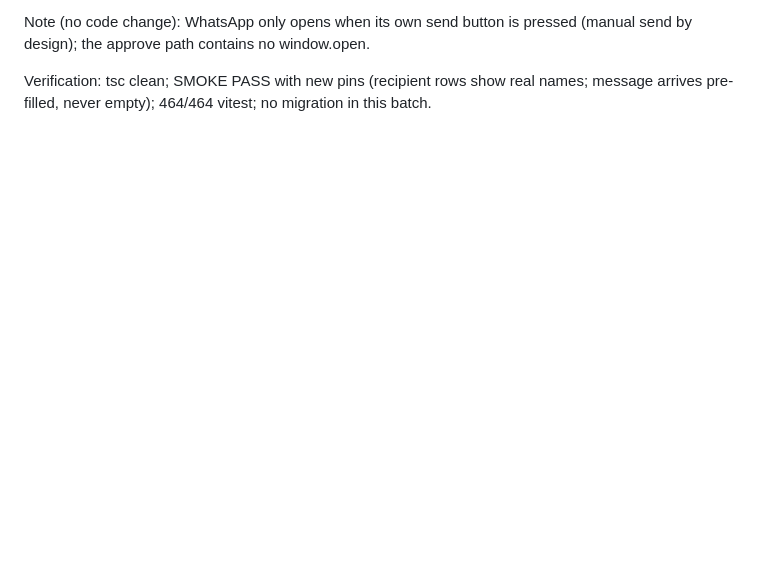
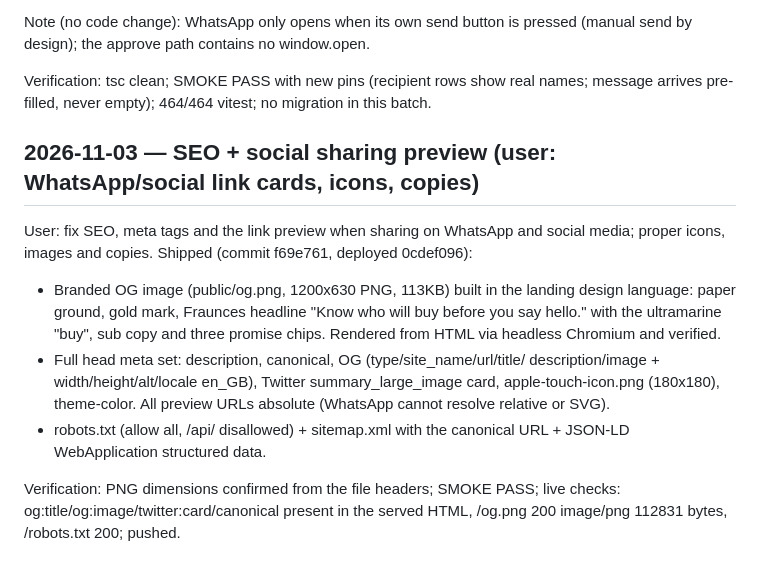
Before and after one commit to arinafoodshq/prospect-research, a Markdown page: progress.md, the part around the change. Rendered like a GitHub page; blank space fills up the shorter version.

Commit message:
progress: SEO + social preview

```diff
--- a/progress.md
+++ b/progress.md
@@ -2022,3 +2022,24 @@ pressed (manual send by design); the approve path contains no window.open.
 Verification: tsc clean; SMOKE PASS with new pins (recipient rows show real
 names; message arrives pre-filled, never empty); 464/464 vitest; no
 migration in this batch.
+
+## 2026-11-03 — SEO + social sharing preview (user: WhatsApp/social link cards, icons, copies)
+
+User: fix SEO, meta tags and the link preview when sharing on WhatsApp and
+social media; proper icons, images and copies. Shipped (commit f69e761,
+deployed 0cdef096):
+
+- Branded OG image (public/og.png, 1200x630 PNG, 113KB) built in the landing
+  design language: paper ground, gold mark, Fraunces headline "Know who will
+  buy before you say hello." with the ultramarine "buy", sub copy and three
+  promise chips. Rendered from HTML via headless Chromium and verified.
+- Full head meta set: description, canonical, OG (type/site_name/url/title/
+  description/image + width/height/alt/locale en_GB), Twitter
+  summary_large_image card, apple-touch-icon.png (180x180), theme-color.
+  All preview URLs absolute (WhatsApp cannot resolve relative or SVG).
+- robots.txt (allow all, /api/ disallowed) + sitemap.xml with the canonical
+  URL + JSON-LD WebApplication structured data.
+
+Verification: PNG dimensions confirmed from the file headers; SMOKE PASS;
+live checks: og:title/og:image/twitter:card/canonical present in the served
+HTML, /og.png 200 image/png 112831 bytes, /robots.txt 200; pushed.
```
